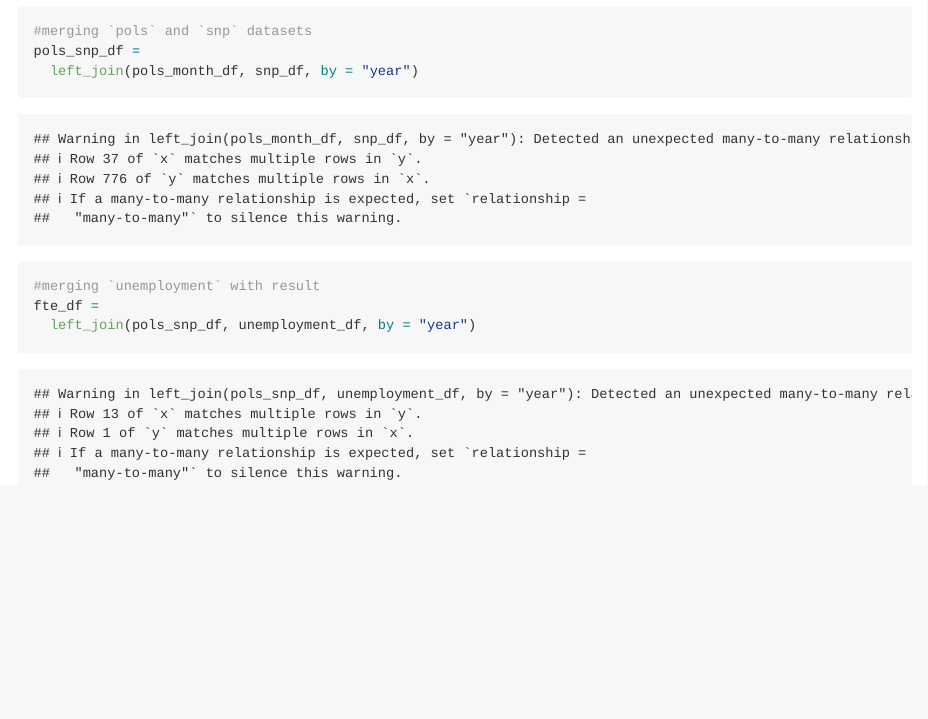
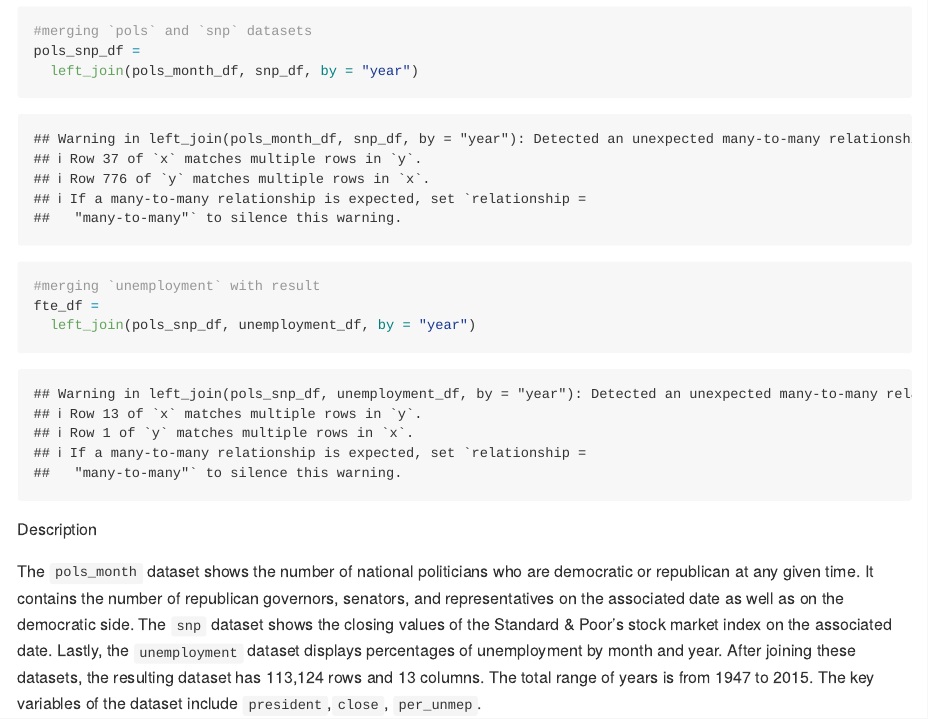
Before and after one commit to angbailey/p8105_hw2_ab6168, an R Markdown document (p8105_hw2_ab6168.Rmd): the page in a window 1100 px wide, from 2270 px down. Rendered offline with R 4.5, knitr and Pandoc, with nearby package versions.

Commit message:
added description of datasets

````diff
--- a/p8105_hw2_ab6168.Rmd
+++ b/p8105_hw2_ab6168.Rmd
@@ -99,3 +99,7 @@ pols_snp_df =
 fte_df =
   left_join(pols_snp_df, unemployment_df, by = "year")
 ```
+
+Description
+
+The `pols_month` dataset shows the number of national politicians who are democratic or republican at any given time. It contains the number of republican governors, senators, and representatives on the associated date as well as on the democratic side. The `snp` dataset shows the closing values of the Standard & Poor's stock market index on the associated date. Lastly, the `unemployment` dataset displays percentages of unemployment by month and year. After joining these datasets, the resulting dataset has 113,124 rows and 13 columns. The total range of years is from 1947 to 2015. The key variables of the dataset include `president`,`close`, `per_unmep`.
````
Also changed, not shown: p8105_hw2_ab6168.md (added).
